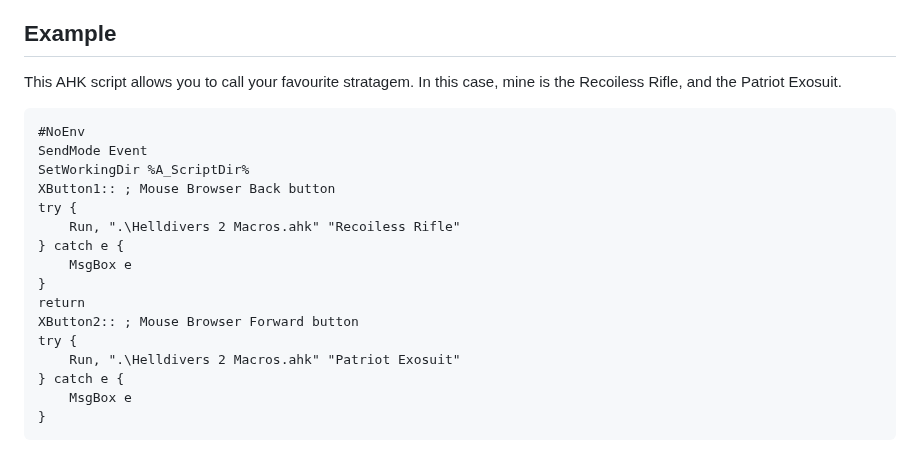
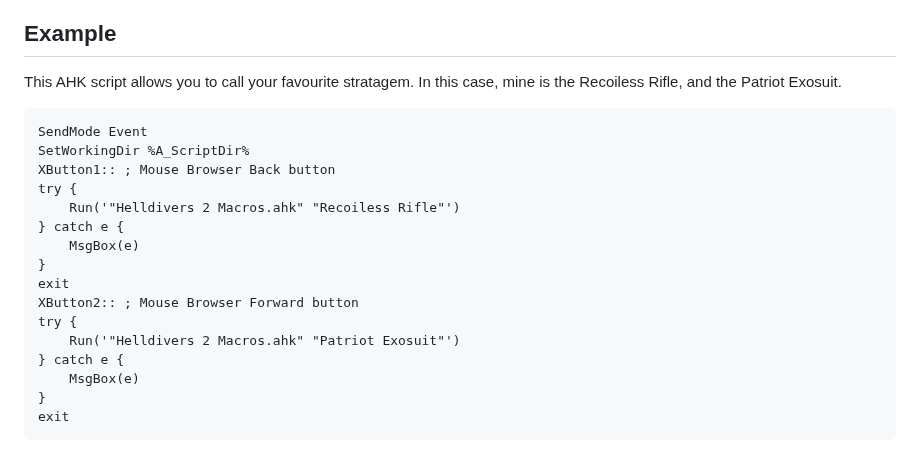
Before and after one commit to NicholasDJM/Helldivers-2-Stratagem-Macros, a Markdown page: readme.md, the part around the change. GitHub-like rendering.

Commit message:
Docs: Updated readme.md

````diff
--- a/readme.md
+++ b/readme.md
@@ -120,20 +120,20 @@ When passing these to the script, surround them in quotes. Choose one, and use i
 
 This AHK script allows you to call your favourite stratagem. In this case, mine is the Recoiless Rifle, and the Patriot Exosuit.
 ```ahk
-#NoEnv
 SendMode Event
 SetWorkingDir %A_ScriptDir%
 XButton1:: ; Mouse Browser Back button
 try {
-	Run, ".\Helldivers 2 Macros.ahk" "Recoiless Rifle"
+	Run('"Helldivers 2 Macros.ahk" "Recoiless Rifle"')
 } catch e {
-	MsgBox e
+	MsgBox(e)
 }
-return
+exit
 XButton2:: ; Mouse Browser Forward button
 try {
-	Run, ".\Helldivers 2 Macros.ahk" "Patriot Exosuit"
+	Run('"Helldivers 2 Macros.ahk" "Patriot Exosuit"')
 } catch e {
-	MsgBox e
+	MsgBox(e)
 }
+exit
 ```
````
